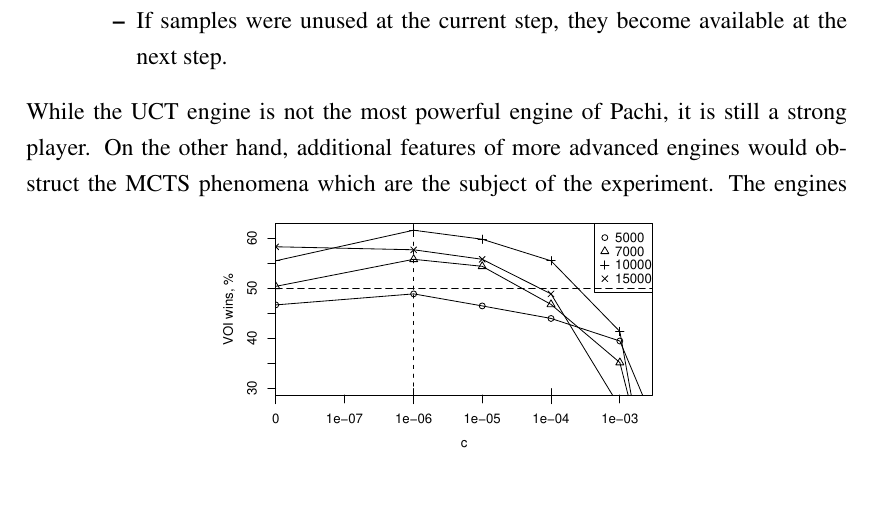
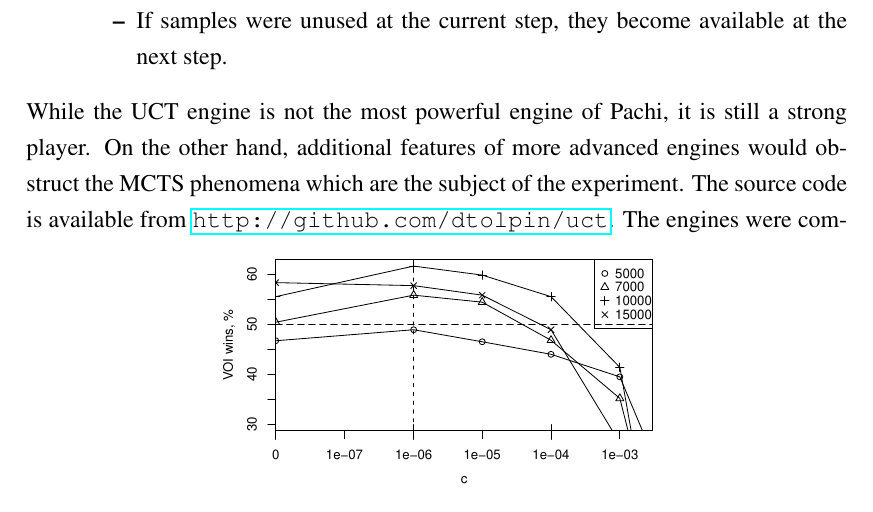
Before and after one commit to ThuriyaThwin/CSP_PHD, a LaTeX thesis (thesis/thesis.tex, which reads thesis/cs-mcts.tex): part of page 69 of 97, cut so that both start at the same text. Compiled offline with pdfLaTeX.

Commit message:
added source code for the case studies

```diff
--- a/thesis/cs-mcts.tex
+++ b/thesis/cs-mcts.tex
@@ -402,7 +402,8 @@ Go program, was used for the experiments:
 While the UCT engine is not the most powerful engine of Pachi, it is still a strong
 player. On the other hand, additional features of more advanced
 engines would obstruct the MCTS phenomena which are the subject of
-the experiment.
+the experiment. The source code is available from
+\url{http://github.com/dtolpin/uct}.
 \begin{figure}[h!]
 \centering
 \includegraphics[scale=0.55]{mcts-uctvoi.pdf}
```
